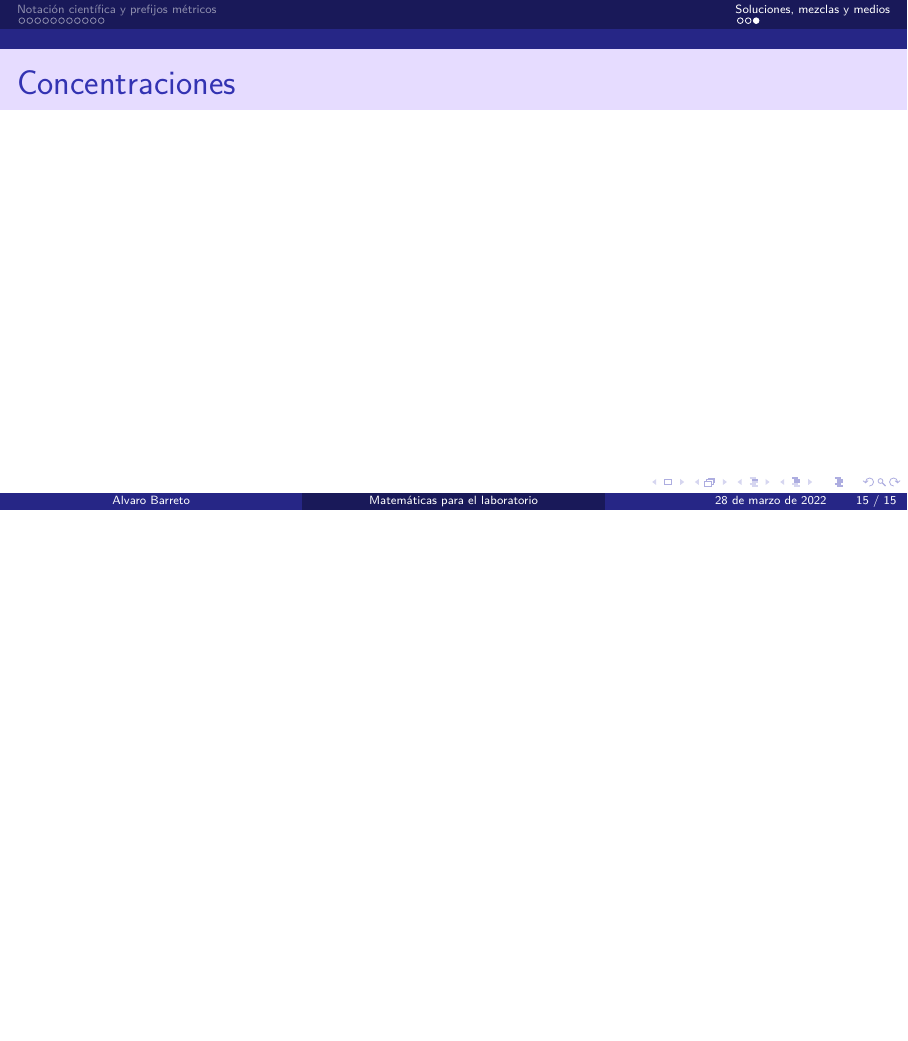
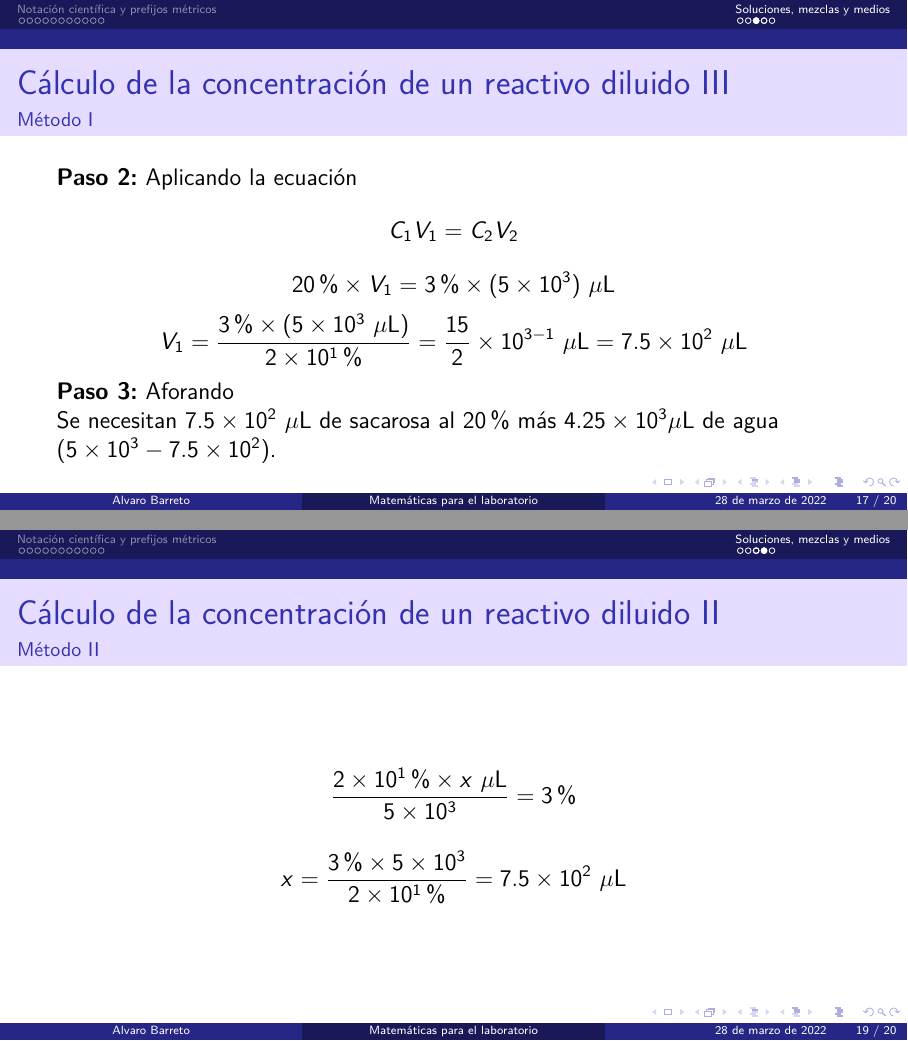
Before and after one commit to AlvaroBarreto/P_ECO, LaTeX slides (P_1.tex): page 19 of 19 before the commit and pages 21 and 23 of 24 after it, the two joined at a grey line, the shorter picture padded with empty space. Compiled offline with pdfLaTeX.

Commit message:
Preparar soluciones

```diff
--- a/P_1.tex
+++ b/P_1.tex
@@ -293,7 +293,9 @@
 
 \end{frame}
 
-\begin{frame}{Concentraciones}
-\begin{columns}
+\begin{frame}[allowframebreaks, allowdisplaybreaks] {C\'alculo de la concentraci\'on de un reactivo diluido} %M\'ultiples diapositivas
+	\framesubtitle{M\'etodo I}
+	Se puede usar la ecuaci\'on $C_1V_1 = C_2V_2$
 
-	\col
+	Donde:
+	\begin{itemize}
@@ -300,5 +306,24 @@
+	\end{itemize}
 
-	\col
+	Por ejemplo, se tiene una soluci\'on madre de sacarosa (az\'ucar) al 20\%, y se requiere 5 mL de una soluci\'on al 3\% de sacarosa. \textquestiondown Cu\'antos $\mu$L de soluci\'on madre se necesitan?
 
+	\textbf{Paso 1:}
 
-\end{columns}
+	Convertir los 5 mL a $\mu$L
+
+	$$\frac{1~ \text{L}}{\num{1e3} ~\text{mL}} \times \frac{\num{1e6}~\mu \text{L}}{1~ \text{L}} \times 5 ~\text{mL} = (1 \times 5) \times 10^{6-3} ~\mu \text{L} = \num{5e3} ~\mu \text{L} $$
+
+	\textbf{Paso 2:}
+	Aplicando la ecuaci\'on
+	$$C_1V_1 = C_2V_2$$
+	$$20\% \times V_1 = 3\% \times (\num{5e3})~\mu \text{L}$$
+	$$V_1 = \frac{3\% \times (\num{5e3}~\mu \text{L})}{\num{2e1}\%} = \frac{15}{2} \times 10^{3-1} ~\mu \text{L} = \num{7.5e2} ~\mu \text{L}$$
+
+	\textbf{Paso 3:}
+	Aforando \\
+	Se necesitan \num{7.5e2} $\mu \text{L}$ de sacarosa al 20\% m\'as \num{4.25e3}$\mu \text{L}$ de agua ($\num{5e3}-\num{7.5e2}$).
+
+\end{frame}
+
+\begin{frame}[allowframebreaks, allowdisplaybreaks] {C\'alculo de la concentraci\'on de un reactivo diluido}
+	\framesubtitle{M\'etodo II}
@@ -305,3 +336,15 @@
+	\vspace{2ex}
+
+	$$\frac{\num{2e1}\% \times x~\mu \text{L}}{\num{5e3}} = 3\%$$
+
+	$$x = \frac{3\% \times \num{5e3}}{\num{2e1}\%} = \num{7.5e2}~\mu \text{L}$$
+
+\end{frame}
+
+\begin{frame}{Preparar soluciones en porcentaje}
+
+	Muchos reactivos se preparan en porcentaje de un soluto disuelto en una soluci\'on. Por lo tanto, dependiendo del estado f\'isico del soluto se expresa en porcentaje peso en volumen (\%p/v) o en porcentaje volumen en volumen (\%v/v).
+
 \end{frame}
 
 \end{document}
```
Also changed, not shown: P_1.pdf, P_1.tex (12 more changed lines).
